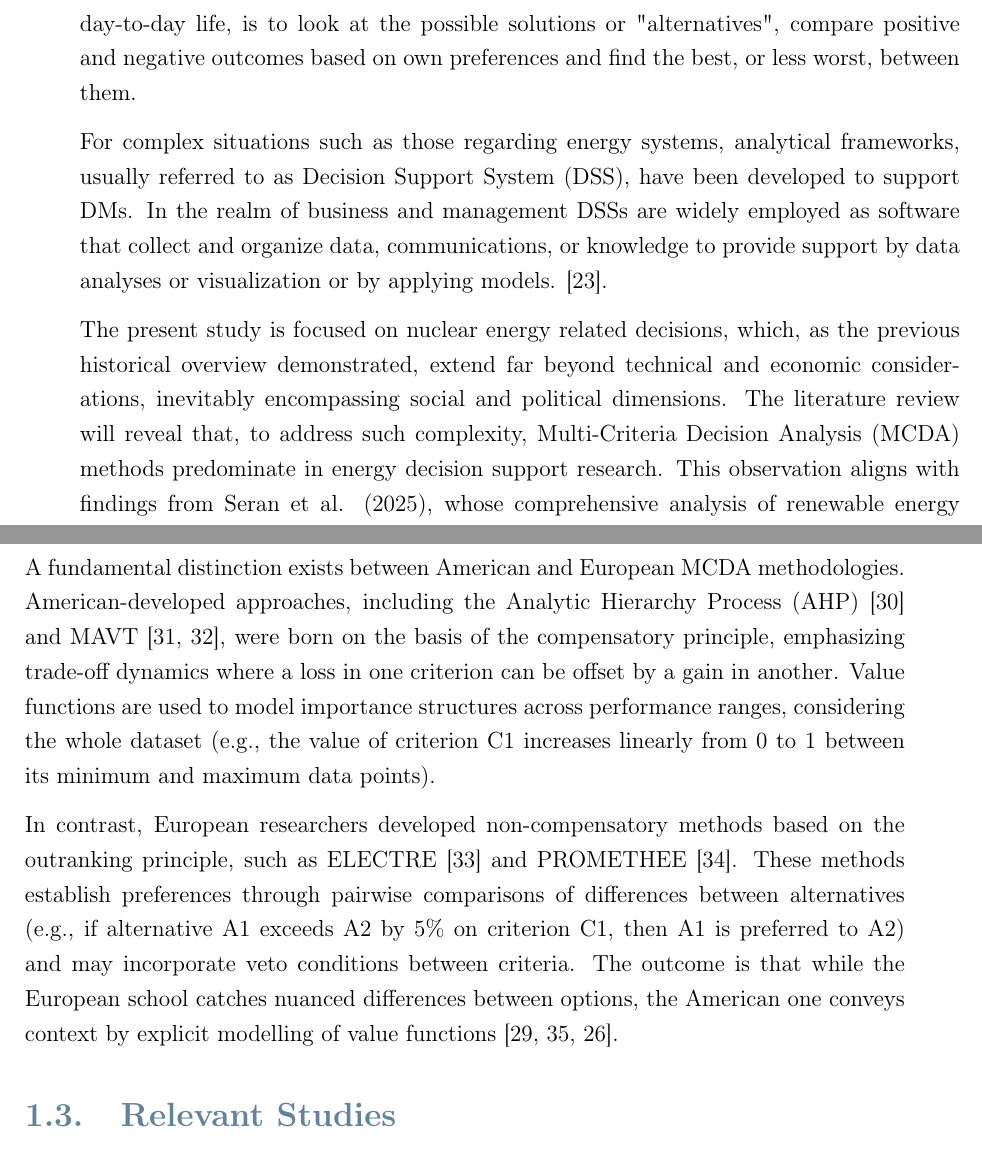
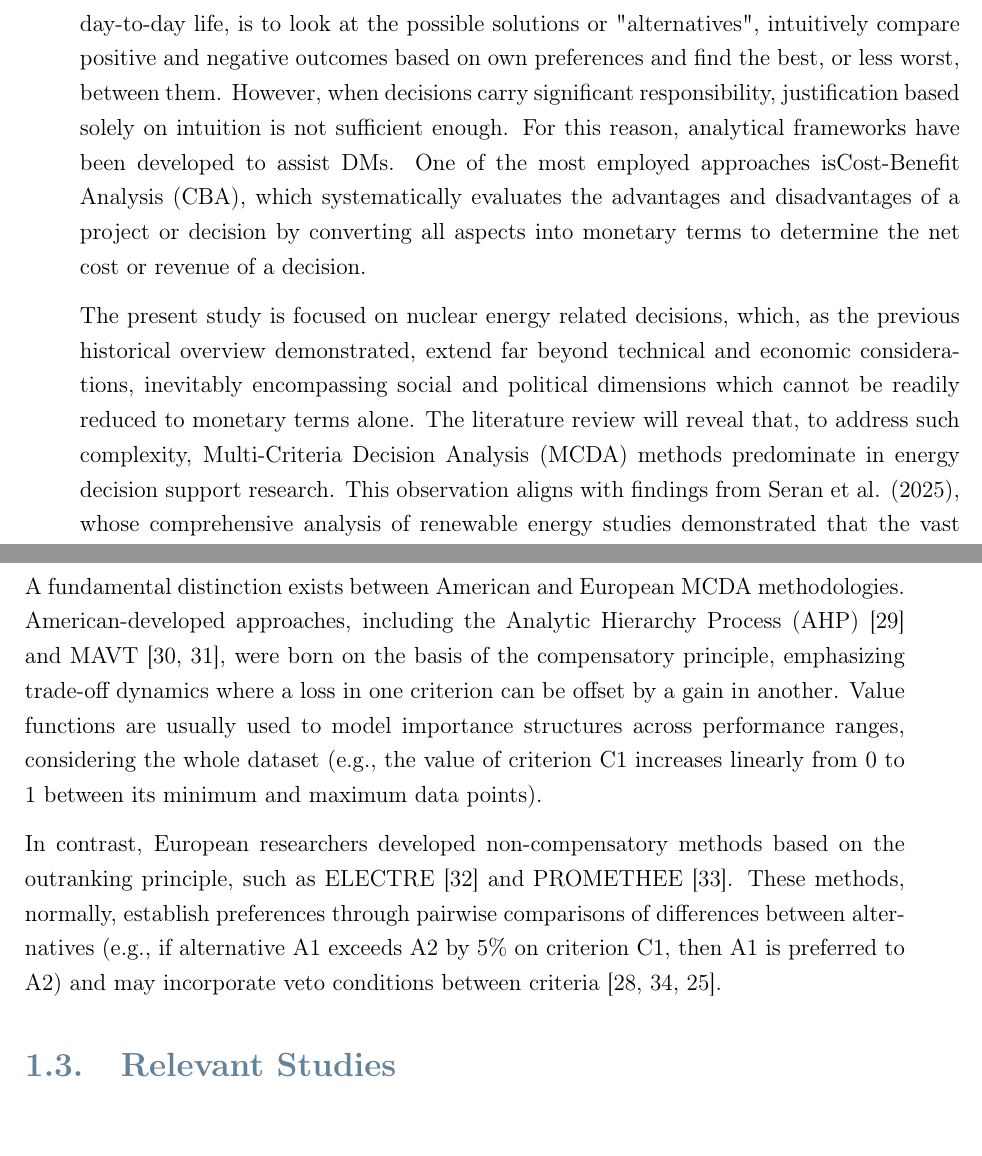
Before and after one commit to simo-pagliu/Master-Thesis, a LaTeX thesis (LaTex_Project/main.tex, which reads LaTex_Project/01 - Literature Review.tex, LaTex_Project/acronyms.tex): two parts of pages 17 and 18 of 62, joined at a grey line, cut so that both start at the same text. Compiled offline with pdfLaTeX.

Commit message:
Updates from Overleaf

```diff
--- a/LaTex_Project/01 - Literature Review.tex
+++ b/LaTex_Project/01 - Literature Review.tex
@@ -119,11 +119,9 @@ This strategic reassessment of nuclear is evident in recent policy initiatives.
 However, nuclear-related commitments present challenges that cannot be addressed by intuitive judgment. The \glspl{dm}, in this context government agencies, energy policymakers and utility executives, face high-stakes choices, as \gls{npp} commissioning involves decades long commitments and billions in public and private investment. Moreover, the far-reaching economic, social and political consequences of nuclear infrastructure decisions necessitate systematic approaches to ensure responsible outcomes.
 
 \section{Decision support}
-The decision-making process begins by identifying the decision problem and the possible solutions to such a problem. From this point, there are several ways to make a decision. The most common approach to decision making, which is encountered by anyone in our day-to-day life, is to look at the possible solutions or "alternatives", compare positive and negative outcomes based on own preferences and find the best, or less worst, between them.
+The decision-making process begins by identifying the decision problem and the possible solutions to such a problem. From this point, there are several ways to make a decision. The most common approach to decision making, which is encountered by anyone in our day-to-day life, is to look at the possible solutions or "alternatives",  intuitively compare positive and negative outcomes based on own preferences and find the best, or less worst, between them. However, when decisions carry significant responsibility, justification based solely on intuition is not sufficient enough. For this reason, analytical frameworks have been developed to assist \glspl{dm}. One of the most employed  approaches is\gls{cba}, which systematically evaluates the advantages and disadvantages of a project or decision by converting all aspects into monetary terms to determine the net cost or revenue of a decision.
 
-For complex situations such as those regarding energy systems, analytical frameworks, usually referred to as \gls{dss}, have been developed to support \glspl{dm}. In the realm of business and management \glspl{dss} are widely employed as software that collect and organize data, communications, or knowledge to provide support by data analyses or visualization or by applying models. \cite{Power2023}.
-
-The present study is focused on nuclear energy related decisions, which, as the previous historical overview demonstrated, extend far beyond technical and economic considerations, inevitably encompassing social and political dimensions. The literature review will reveal that, to address such complexity, \gls{mcda} methods predominate in energy decision support research. This observation aligns with findings from Seran et al. (2025), whose comprehensive analysis of renewable energy studies demonstrated that the vast majority employed \gls{mcda} methodologies \cite{SERAN2025100044}.
+The present study is focused on nuclear energy related decisions, which, as the previous historical overview demonstrated, extend far beyond technical and economic considerations, inevitably encompassing social and political dimensions which cannot be readily reduced to monetary terms alone. The literature review will reveal that, to address such complexity, \gls{mcda} methods predominate in energy decision support research. This observation aligns with findings from Seran et al. (2025), whose comprehensive analysis of renewable energy studies demonstrated that the vast majority employed \gls{mcda} methodologies \cite{SERAN2025100044}.
 
 \gls{mcda} systematically evaluates alternative solutions by decomposing decision problems into distinct criteria representing either the consequences of each alternative or their distinguishing characteristics \cite{ROY1990324}. This criterion-based approach offers two primary advantages: first, it enables the structured analysis of complex problems involving many criteria; second, it reveals preference patterns from different perspectives, which becomes particularly valuable when multiple stakeholders are involved. The method's transparency allows decision-makers to identify the most critical aspects of each alternative in relation to specific stakeholder preferences.
 
@@ -135,9 +133,9 @@ While there exist many \gls{mcda} methodologies (see Greco et Al. 2016 \cite{Kö
 \item Scoring: Ranking alternatives while also quantifying the differences between them.
 \end{itemize}
 
-A fundamental distinction exists between American and European \gls{mcda} methodologies. American-developed approaches, including the \gls{ahp} \cite{SAATY1987161} and \gls{mavt} \cite{KEENEY1996537, keeney1993decisions}, were born on the basis of the compensatory principle, emphasizing trade-off dynamics where a loss in one criterion can be offset by a gain in another. Value functions are used to model importance structures across performance ranges, considering the whole dataset (e.g., the value of criterion C1 increases linearly from 0 to 1 between its minimum and maximum data points).
+A fundamental distinction exists between American and European \gls{mcda} methodologies. American-developed approaches, including the \gls{ahp} \cite{SAATY1987161} and \gls{mavt} \cite{KEENEY1996537, keeney1993decisions}, were born on the basis of the compensatory principle, emphasizing trade-off dynamics where a loss in one criterion can be offset by a gain in another. Value functions are usually used to model importance structures across performance ranges, considering the whole dataset (e.g., the value of criterion C1 increases linearly from 0 to 1 between its minimum and maximum data points).
 
-In contrast, European researchers developed non-compensatory methods based on the outranking principle, such as \acrshort{electre} \cite{Roy199149} and \acrshort{promethee} \cite{Brans_Vincke_1985}. These methods establish preferences through pairwise comparisons of differences between alternatives (e.g., if alternative A1 exceeds A2 by 5\% on criterion C1, then A1 is preferred to A2) and may incorporate veto conditions between criteria. The outcome is that while the European school catches nuanced differences between options, the American one conveys context by explicit modelling of value functions \cite{Greco_Ehrgott_Figueira_2016, HUANG2026103438, Köksalan2016}.
+In contrast, European researchers developed non-compensatory methods based on the outranking principle, such as \acrshort{electre} \cite{Roy199149} and \acrshort{promethee} \cite{Brans_Vincke_1985}. These methods, normally, establish preferences through pairwise comparisons of differences between alternatives (e.g., if alternative A1 exceeds A2 by 5\% on criterion C1, then A1 is preferred to A2) and may incorporate veto conditions between criteria \cite{Greco_Ehrgott_Figueira_2016, HUANG2026103438, Köksalan2016}.
 
 \section{Relevant Studies}
 A literature review, targeted at studies applying \gls{mcda} to nuclear power decision-making, reveals several methodological approaches:
--- a/LaTex_Project/acronyms.tex
+++ b/LaTex_Project/acronyms.tex
@@ -1,6 +1,7 @@
 \newacronym{dm}{DM}{Decision Maker}
 \newacronym{dss}{DSS}{Decision Support System}
 \newacronym{mcda}{MCDA}{Multi-Criteria Decision Analysis}
+\newacronym{cba}{CBA}{Cost-Benefit Analysis}
 
 \newacronym{mavt}{MAVT}{Multi Attribute Value Theory}
 \newacronym{ahp}{AHP}{Analytic Hierarchy Process}
```
Also changed, not shown: LaTex_Project/02 - Methods.tex (+4 -2 lines).
